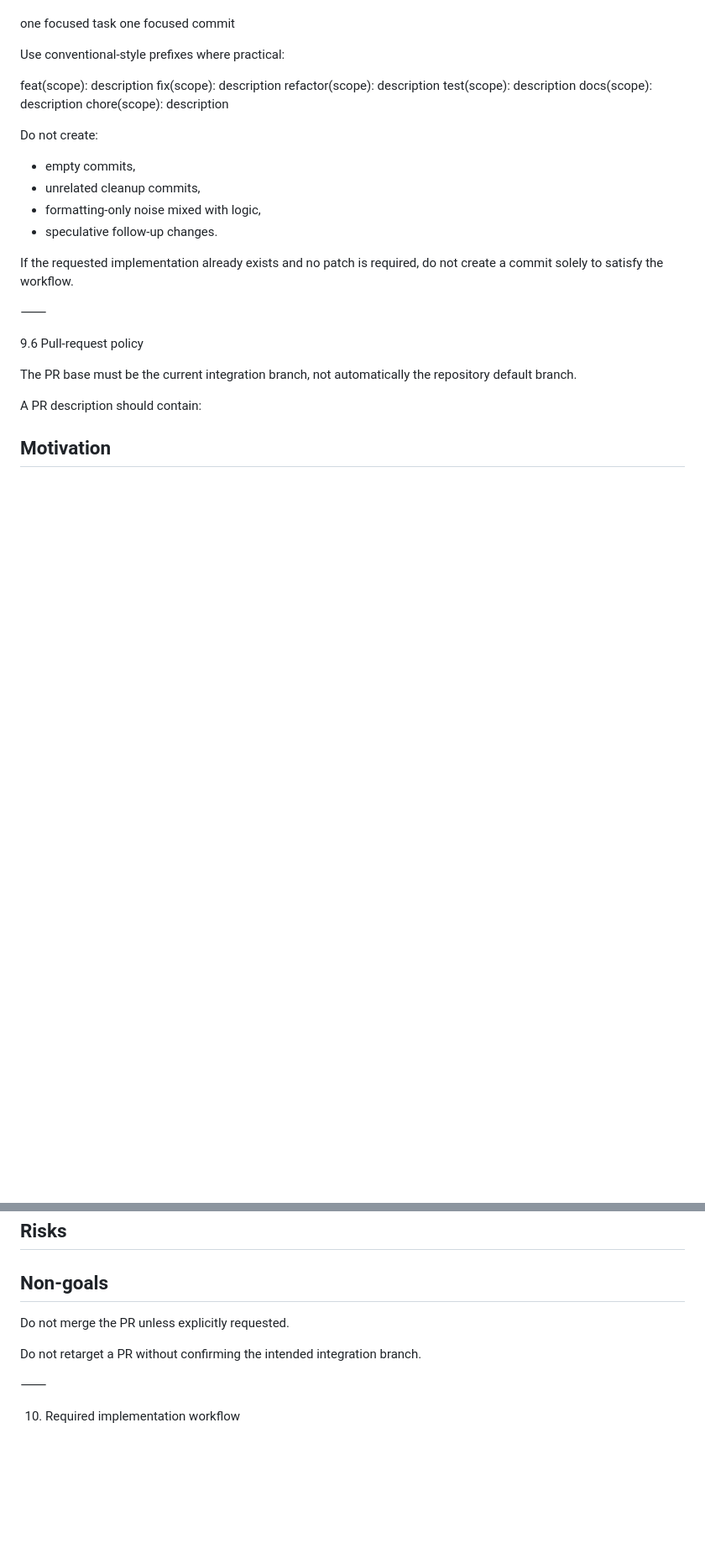
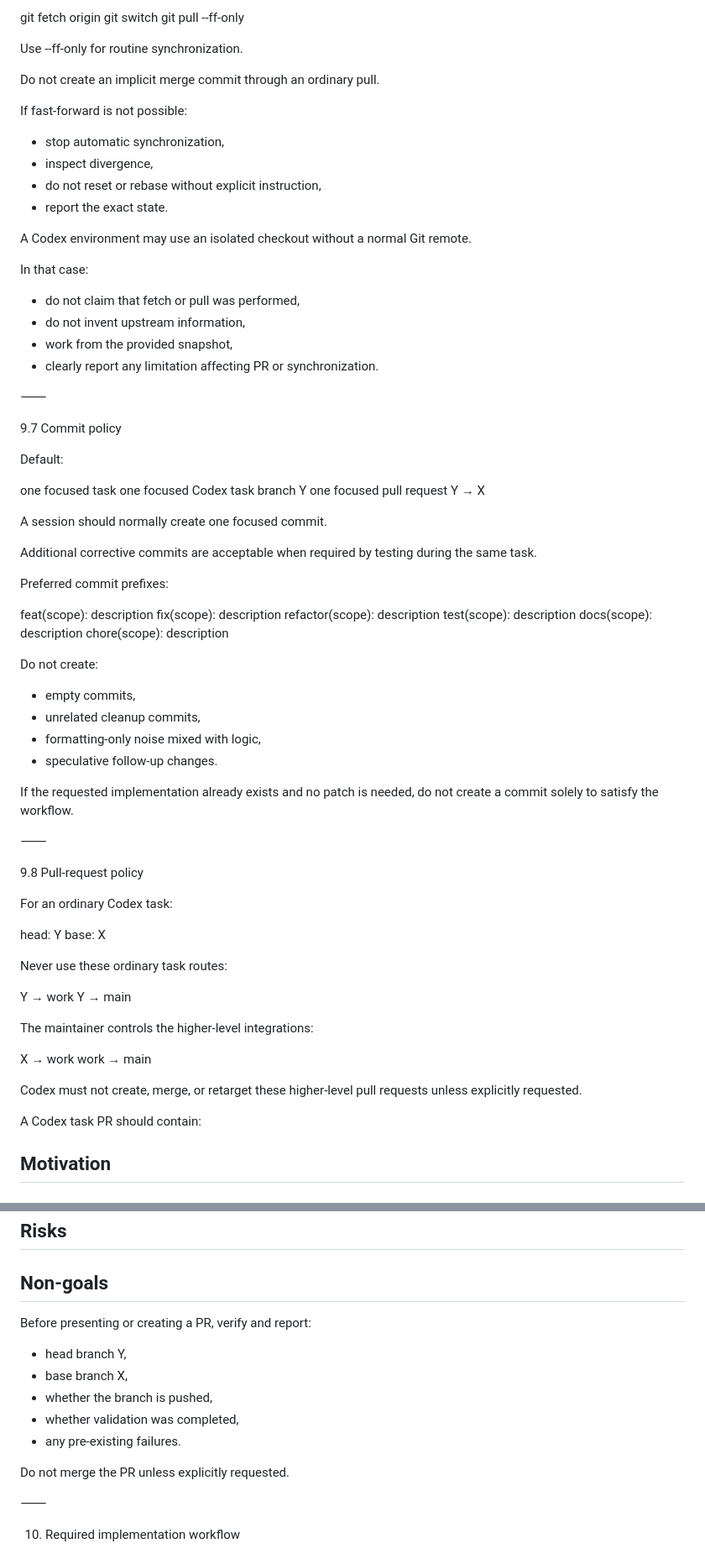
Before and after one commit to catsystemexe/MGoD, a Markdown page: AGENTS.md, 2 parts joined by grey strips. Shown at 84% size. Drawn GitHub-style; blank space fills up the shorter version.

```diff
--- a/AGENTS.md
+++ b/AGENTS.md
@@ -819,8 +934,42 @@ Default rule:
+git fetch origin
+git switch <X>
+git pull --ff-only
+
+Use --ff-only for routine synchronization.
+
+Do not create an implicit merge commit through an ordinary pull.
+
+If fast-forward is not possible:
+
+* stop automatic synchronization,
+* inspect divergence,
+* do not reset or rebase without explicit instruction,
+* report the exact state.
+
+A Codex environment may use an isolated checkout without a normal Git remote.
+
+In that case:
+
+* do not claim that fetch or pull was performed,
+* do not invent upstream information,
+* work from the provided snapshot,
+* clearly report any limitation affecting PR or synchronization.
+
+⸻
+
+9.7 Commit policy
+
+Default:
 
 one focused task
-one focused commit
-
-Use conventional-style prefixes where practical:
+one focused Codex task branch Y
+one focused pull request Y → X
+
+A session should normally create one focused commit.
+
+Additional corrective commits are acceptable when required by testing during the same task.
+
+Preferred commit prefixes:
 
 feat(scope): description
 fix(scope): description
@@ -836,15 +985,30 @@ Do not create:
 * formatting-only noise mixed with logic,
 * speculative follow-up changes.
 
-If the requested implementation already exists and no patch is required, do not create a commit solely to satisfy the workflow.
-
-⸻
-
-9.6 Pull-request policy
-
-The PR base must be the current integration branch, not automatically the repository default branch.
-
-A PR description should contain:
+If the requested implementation already exists and no patch is needed, do not create a commit solely to satisfy the workflow.
+
+⸻
+
+9.8 Pull-request policy
+
+For an ordinary Codex task:
+
+head: Y
+base: X
+
+Never use these ordinary task routes:
+
+Y → work
+Y → main
+
+The maintainer controls the higher-level integrations:
+
+X → work
+work → main
+
+Codex must not create, merge, or retarget these higher-level pull requests unless explicitly requested.
+
+A Codex task PR should contain:
 
 ## Motivation
 ## Scope
@@ -853,9 +1017,15 @@ A PR description should contain:
 ## Risks
 ## Non-goals
 
+Before presenting or creating a PR, verify and report:
+
+* head branch Y,
+* base branch X,
+* whether the branch is pushed,
+* whether validation was completed,
+* any pre-existing failures.
+
 Do not merge the PR unless explicitly requested.
-
-Do not retarget a PR without confirming the intended integration branch.
 
 ⸻
 
```
Also changed, not shown: other parts of AGENTS.md (+163 -48 lines).
